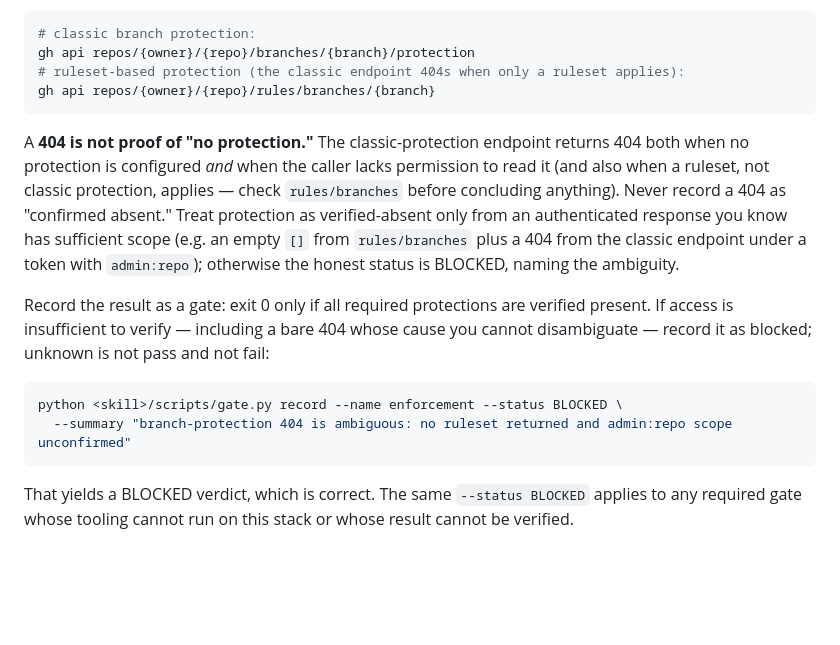
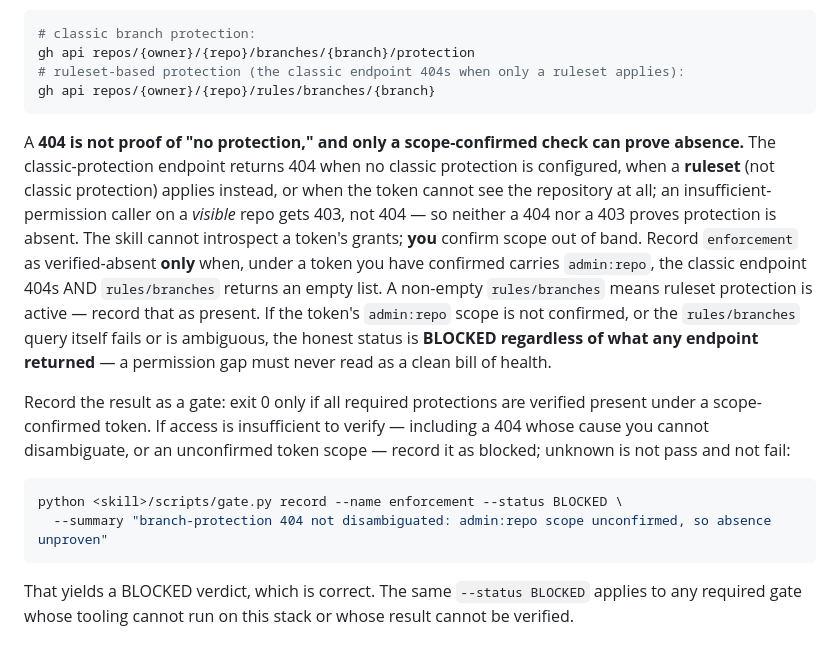
Before and after one commit to SathiaAI/adversarial-review, a Markdown page: SKILL.md, the part around the change. Drawn GitHub-style; blank space fills up the shorter version.

````diff
--- a/SKILL.md
+++ b/SKILL.md
@@ -185,21 +185,27 @@ gh api repos/{owner}/{repo}/branches/{branch}/protection
 gh api repos/{owner}/{repo}/rules/branches/{branch}
 ```
 
-A **404 is not proof of "no protection."** The classic-protection endpoint returns 404
-both when no protection is configured *and* when the caller lacks permission to read it
-(and also when a ruleset, not classic protection, applies — check `rules/branches`
-before concluding anything). Never record a 404 as "confirmed absent." Treat protection
-as verified-absent only from an authenticated response you know has sufficient scope
-(e.g. an empty `[]` from `rules/branches` plus a 404 from the classic endpoint under a
-token with `admin:repo`); otherwise the honest status is BLOCKED, naming the ambiguity.
+A **404 is not proof of "no protection," and only a scope-confirmed check can prove
+absence.** The classic-protection endpoint returns 404 when no classic protection is
+configured, when a **ruleset** (not classic protection) applies instead, or when the
+token cannot see the repository at all; an insufficient-permission caller on a *visible*
+repo gets 403, not 404 — so neither a 404 nor a 403 proves protection is absent. The
+skill cannot introspect a token's grants; **you** confirm scope out of band. Record
+`enforcement` as verified-absent **only** when, under a token you have confirmed carries
+`admin:repo`, the classic endpoint 404s AND `rules/branches` returns an empty list. A
+non-empty `rules/branches` means ruleset protection is active — record that as present.
+If the token's `admin:repo` scope is not confirmed, or the `rules/branches` query itself
+fails or is ambiguous, the honest status is **BLOCKED regardless of what any endpoint
+returned** — a permission gap must never read as a clean bill of health.
 
 Record the result as a gate: exit 0 only if all required protections are verified
-present. If access is insufficient to verify — including a bare 404 whose cause you
-cannot disambiguate — record it as blocked; unknown is not pass and not fail:
+present under a scope-confirmed token. If access is insufficient to verify — including a
+404 whose cause you cannot disambiguate, or an unconfirmed token scope — record it as
+blocked; unknown is not pass and not fail:
 
 ```bash
 python <skill>/scripts/gate.py record --name enforcement --status BLOCKED \
-  --summary "branch-protection 404 is ambiguous: no ruleset returned and admin:repo scope unconfirmed"
+  --summary "branch-protection 404 not disambiguated: admin:repo scope unconfirmed, so absence unproven"
 ```
 
 That yields a BLOCKED verdict, which is correct. The same `--status BLOCKED` applies to
````
Also changed, not shown: references/gates.md (+12 -8 lines).
